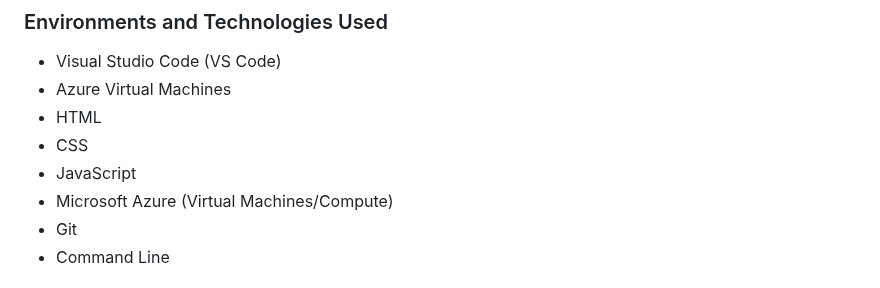
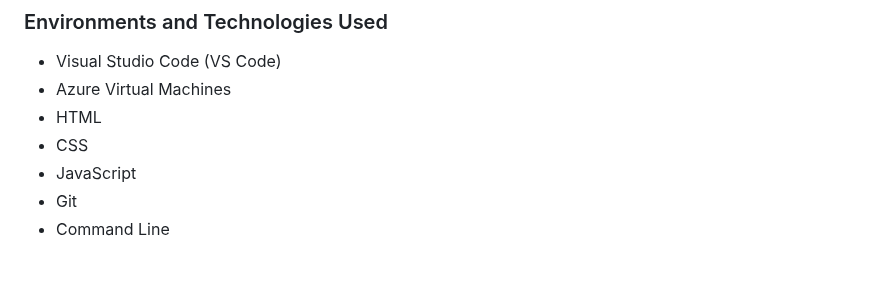
Before and after one commit to cornerstonian/portfolio-website, a Markdown page: README.md, the part around the change. Rendered like a GitHub page.

```diff
--- a/README.md
+++ b/README.md
@@ -21,7 +21,6 @@ Deploying a static responsive website in Azure using GitHub involves integrating
   - HTML
   - CSS
   - JavaScript
-  - Microsoft Azure (Virtual Machines/Compute)
   - Git
   - Command Line
 
```
